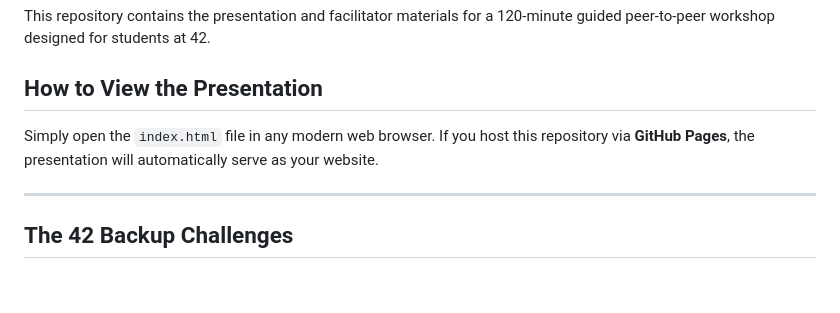
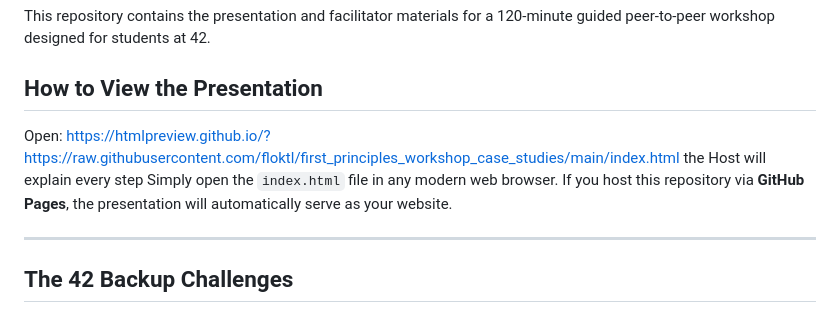
Before and after one commit to floktl/first_principles_workshop_case_studies, a Markdown page: Readme.md, the part around the change. GitHub-like rendering; blank space fills up the shorter version.

Commit message:
added web link

```diff
--- a/Readme.md
+++ b/Readme.md
@@ -3,7 +3,9 @@
 This repository contains the presentation and facilitator materials for a 120-minute guided peer-to-peer workshop designed for students at 42.
 
 ## How to View the Presentation
+Open: https://htmlpreview.github.io/?https://raw.githubusercontent.com/floktl/first_principles_workshop_case_studies/main/index.html the Host will explain every step
 Simply open the `index.html` file in any modern web browser. If you host this repository via **GitHub Pages**, the presentation will automatically serve as your website.
+
 
 ---
 
```
